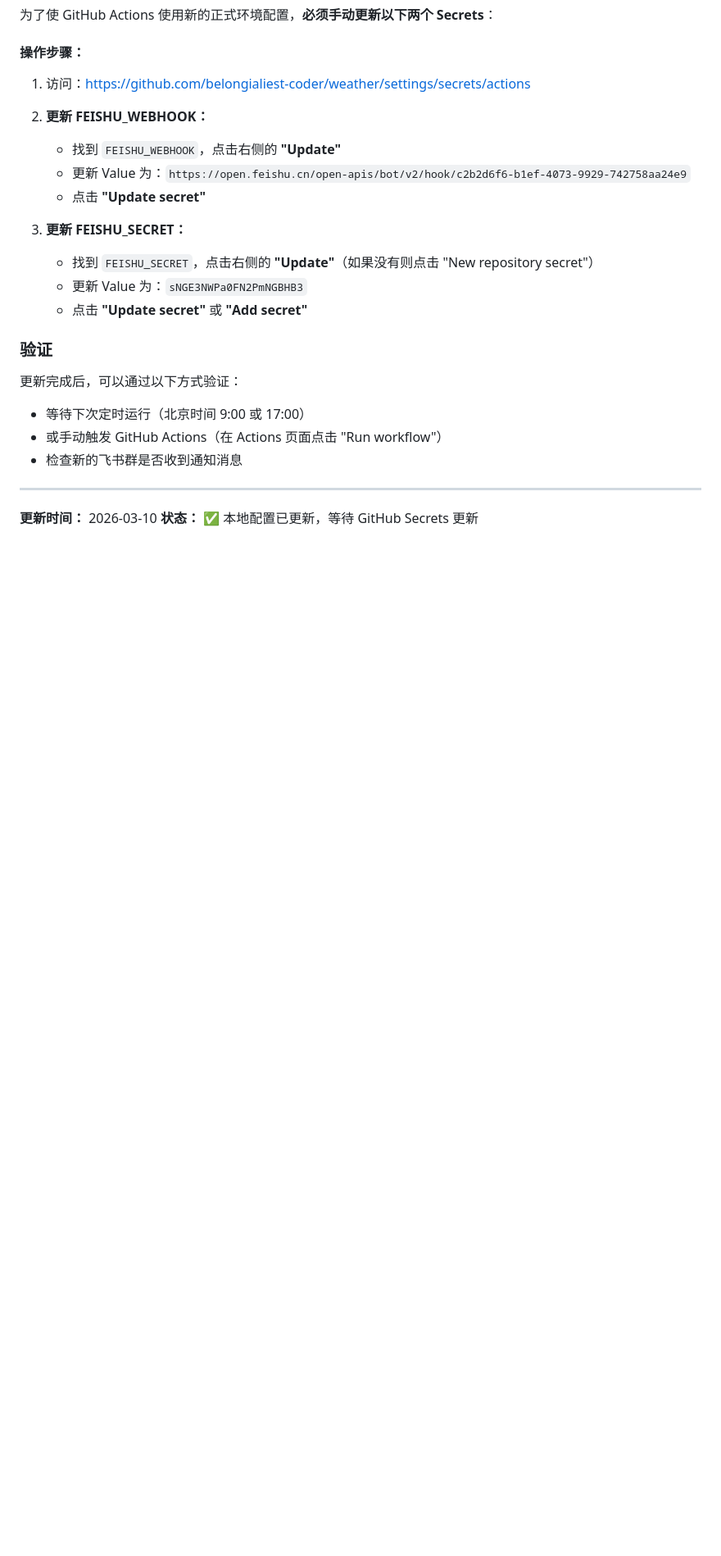
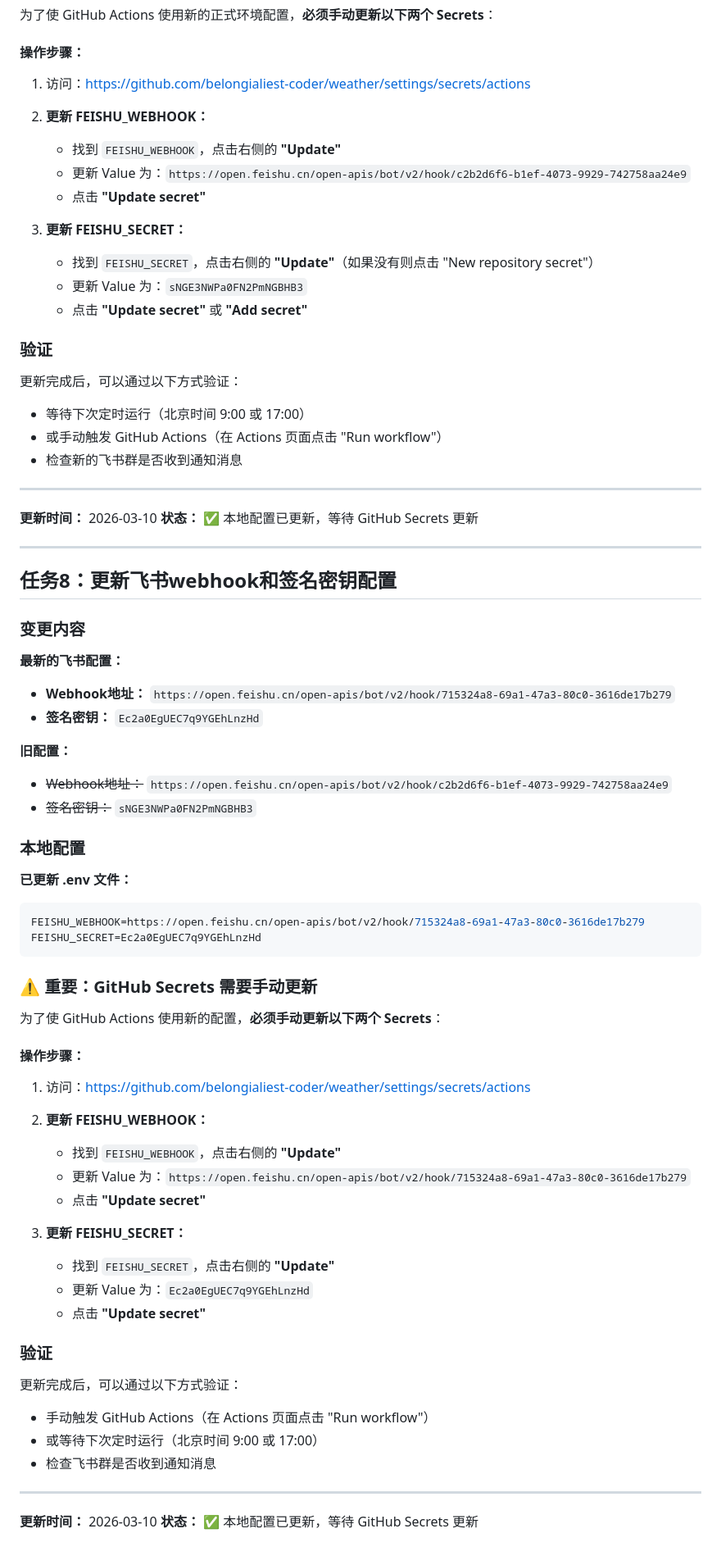
Before and after one commit to belongialiest-coder/weather, a Markdown page: 沟通记录_2026-03-09.md, the part around the change. Shown at 82% size. GitHub-like rendering; blank space fills up the shorter version.

Commit message:
docs: 更新飞书webhook和签名密钥配置（任务8）
更新为最新的webhook地址和签名密钥：
- Webhook: 715324a8-69a1-47a3-80c0-3616de17b279
- Secret: Ec2a0EgUEC7q9YGEhLnzHd

Co-Authored-By: Claude Sonnet 4.5 <noreply@anthropic.com>

````diff
--- a/沟通记录_2026-03-09.md
+++ b/沟通记录_2026-03-09.md
@@ -534,3 +534,55 @@ FEISHU_SECRET=sNGE3NWPa0FN2PmNGBHB3
 
 **更新时间：** 2026-03-10
 **状态：** ✅ 本地配置已更新，等待 GitHub Secrets 更新
+
+---
+
+## 任务8：更新飞书webhook和签名密钥配置
+
+### 变更内容
+
+**最新的飞书配置：**
+- **Webhook地址：** `https://open.feishu.cn/open-apis/bot/v2/hook/715324a8-69a1-47a3-80c0-3616de17b279`
+- **签名密钥：** `Ec2a0EgUEC7q9YGEhLnzHd`
+
+**旧配置：**
+- ~~Webhook地址：~~ `https://open.feishu.cn/open-apis/bot/v2/hook/c2b2d6f6-b1ef-4073-9929-742758aa24e9`
+- ~~签名密钥：~~ `sNGE3NWPa0FN2PmNGBHB3`
+
+### 本地配置
+
+**已更新 .env 文件：**
+```env
+FEISHU_WEBHOOK=https://open.feishu.cn/open-apis/bot/v2/hook/715324a8-69a1-47a3-80c0-3616de17b279
+FEISHU_SECRET=Ec2a0EgUEC7q9YGEhLnzHd
+```
+
+### ⚠️ 重要：GitHub Secrets 需要手动更新
+
+为了使 GitHub Actions 使用新的配置，**必须手动更新以下两个 Secrets**：
+
+#### 操作步骤：
+
+1. 访问：https://github.com/belongialiest-coder/weather/settings/secrets/actions
+
+2. **更新 FEISHU_WEBHOOK：**
+   - 找到 `FEISHU_WEBHOOK`，点击右侧的 **"Update"**
+   - 更新 Value 为：`https://open.feishu.cn/open-apis/bot/v2/hook/715324a8-69a1-47a3-80c0-3616de17b279`
+   - 点击 **"Update secret"**
+
+3. **更新 FEISHU_SECRET：**
+   - 找到 `FEISHU_SECRET`，点击右侧的 **"Update"**
+   - 更新 Value 为：`Ec2a0EgUEC7q9YGEhLnzHd`
+   - 点击 **"Update secret"**
+
+### 验证
+
+更新完成后，可以通过以下方式验证：
+- 手动触发 GitHub Actions（在 Actions 页面点击 "Run workflow"）
+- 或等待下次定时运行（北京时间 9:00 或 17:00）
+- 检查飞书群是否收到通知消息
+
+---
+
+**更新时间：** 2026-03-10
+**状态：** ✅ 本地配置已更新，等待 GitHub Secrets 更新
````
